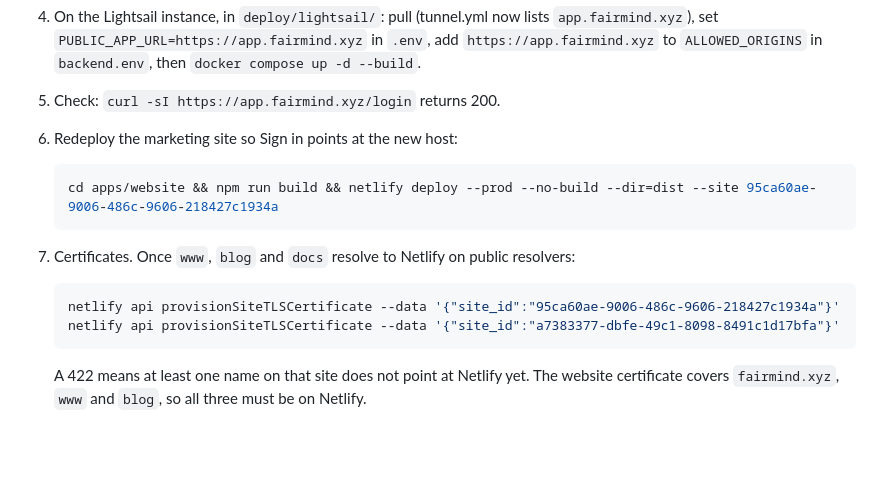
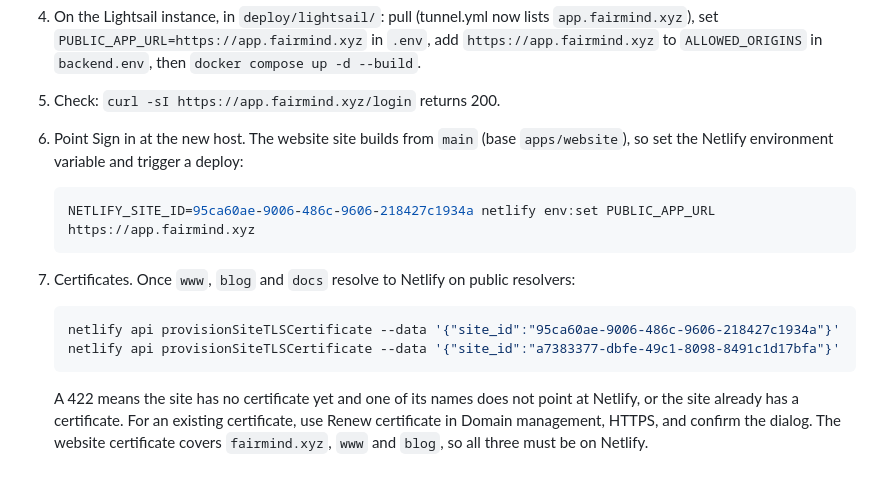
Before and after one commit to adhit-r/fairmind, a Markdown page: deploy/dns/fairmind.xyz.md, the part around the change. GitHub-like rendering; blank space fills up the shorter version.

Commit message:
dns runbook: website deploys from main; renew, not provision, for an existing certificate
Co-Authored-By: Claude Opus 5.5 <noreply@anthropic.com>

````diff
--- a/deploy/dns/fairmind.xyz.md
+++ b/deploy/dns/fairmind.xyz.md
@@ -44,10 +44,11 @@ record and the `api` and `app-demo` records by hand; it often misses them.
    `https://app.fairmind.xyz` to `ALLOWED_ORIGINS` in `backend.env`, then
    `docker compose up -d --build`.
 5. Check: `curl -sI https://app.fairmind.xyz/login` returns 200.
-6. Redeploy the marketing site so Sign in points at the new host:
+6. Point Sign in at the new host. The website site builds from `main` (base `apps/website`),
+   so set the Netlify environment variable and trigger a deploy:
 
    ```bash
-   cd apps/website && npm run build && netlify deploy --prod --no-build --dir=dist --site 95ca60ae-9006-486c-9606-218427c1934a
+   NETLIFY_SITE_ID=95ca60ae-9006-486c-9606-218427c1934a netlify env:set PUBLIC_APP_URL https://app.fairmind.xyz
    ```
 
 7. Certificates. Once `www`, `blog` and `docs` resolve to Netlify on public resolvers:
@@ -57,5 +58,7 @@ record and the `api` and `app-demo` records by hand; it often misses them.
    netlify api provisionSiteTLSCertificate --data '{"site_id":"a7383377-dbfe-49c1-8098-8491c1d17bfa"}'
    ```
 
-   A 422 means at least one name on that site does not point at Netlify yet. The website
+   A 422 means the site has no certificate yet and one of its names does not point at Netlify,
+   or the site already has a certificate. For an existing certificate, use Renew certificate in
+   Domain management, HTTPS, and confirm the dialog. The website
    certificate covers `fairmind.xyz`, `www` and `blog`, so all three must be on Netlify.
````
